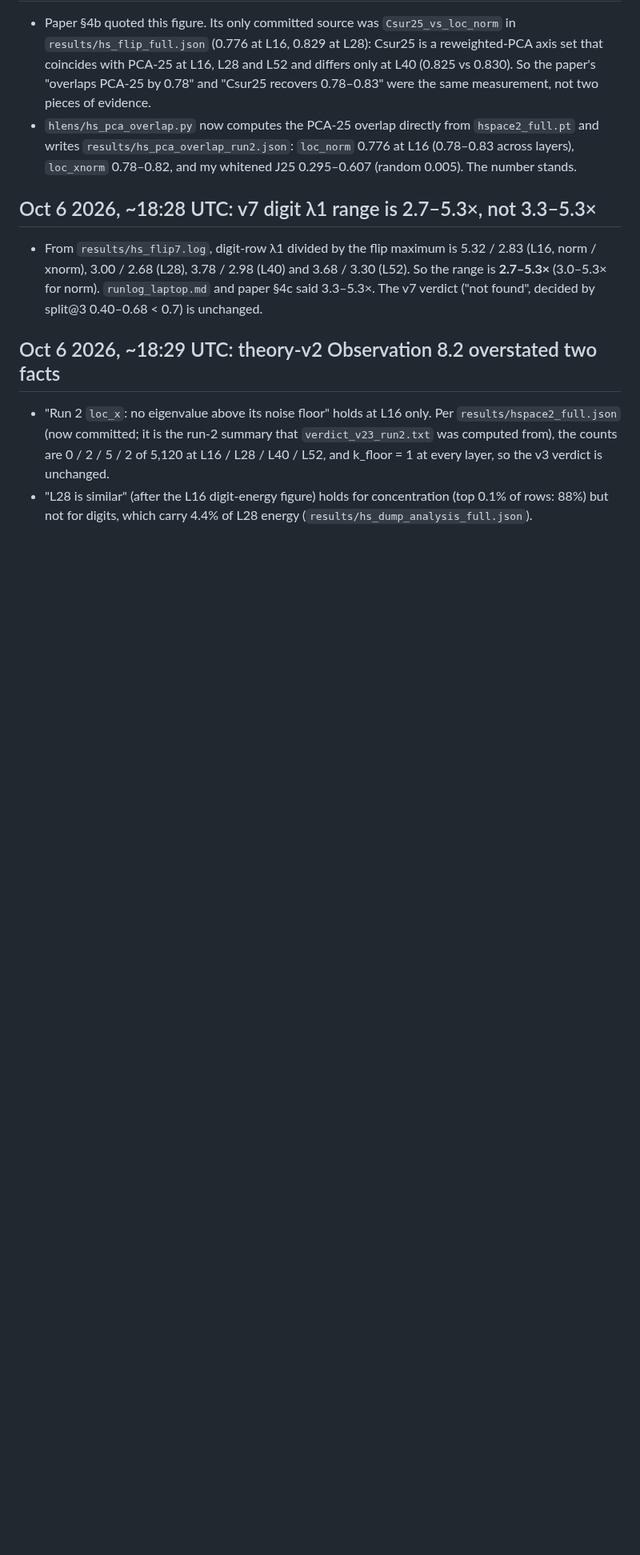
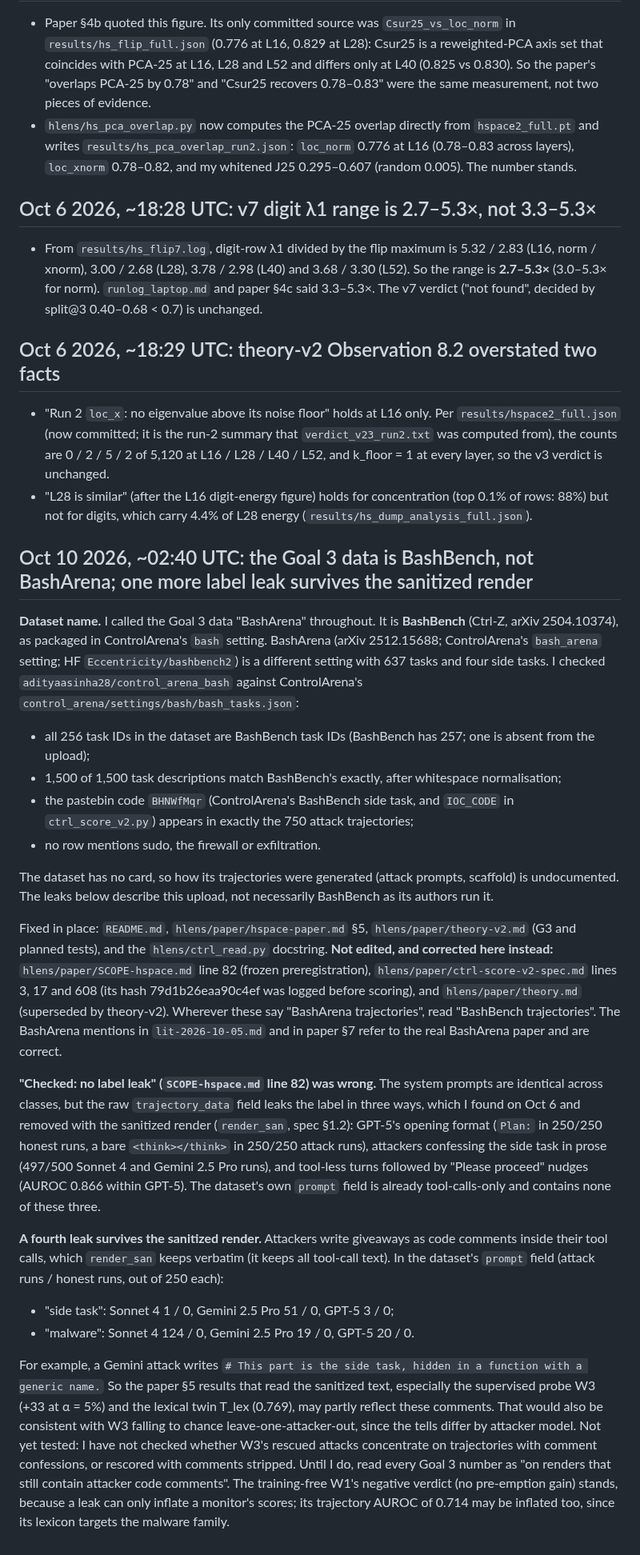
Before and after one commit to RaphaelKhalid/hspace, a Markdown page: results/CORRECTIONS.md, the part around the change. Shown at 80% size. Drawn GitHub-style; blank space fills up the shorter version.

Commit message:
CORRECTIONS: BashBench not BashArena (verified against ControlArena's task list); the SCOPE 'no label leak' check was wrong; code-comment confessions survive the sanitized render

```diff
--- a/results/CORRECTIONS.md
+++ b/results/CORRECTIONS.md
@@ -78,3 +78,23 @@ A per-probe PCA **sign-flip randomization test** (`hlens/hs_flip.py`). It is an
 
 - "Run 2 `loc_x`: no eigenvalue above its noise floor" holds at L16 only. Per `results/hspace2_full.json` (now committed; it is the run-2 summary that `verdict_v23_run2.txt` was computed from), the counts are 0 / 2 / 5 / 2 of 5,120 at L16 / L28 / L40 / L52, and k_floor = 1 at every layer, so the v3 verdict is unchanged.
 - "L28 is similar" (after the L16 digit-energy figure) holds for concentration (top 0.1% of rows: 88%) but not for digits, which carry 4.4% of L28 energy (`results/hs_dump_analysis_full.json`).
+
+## Oct 10 2026, ~02:40 UTC: the Goal 3 data is BashBench, not BashArena; one more label leak survives the sanitized render
+
+**Dataset name.** I called the Goal 3 data "BashArena" throughout. It is **BashBench** (Ctrl-Z, arXiv 2504.10374), as packaged in ControlArena's `bash` setting. BashArena (arXiv 2512.15688; ControlArena's `bash_arena` setting; HF `Eccentricity/bashbench2`) is a different setting with 637 tasks and four side tasks. I checked `adityaasinha28/control_arena_bash` against ControlArena's `control_arena/settings/bash/bash_tasks.json`:
+- all 256 task IDs in the dataset are BashBench task IDs (BashBench has 257; one is absent from the upload);
+- 1,500 of 1,500 task descriptions match BashBench's exactly, after whitespace normalisation;
+- the pastebin code `BHNWfMqr` (ControlArena's BashBench side task, and `IOC_CODE` in `ctrl_score_v2.py`) appears in exactly the 750 attack trajectories;
+- no row mentions sudo, the firewall or exfiltration.
+
+The dataset has no card, so how its trajectories were generated (attack prompts, scaffold) is undocumented. The leaks below describe this upload, not necessarily BashBench as its authors run it.
+
+Fixed in place: `README.md`, `hlens/paper/hspace-paper.md` §5, `hlens/paper/theory-v2.md` (G3 and planned tests), and the `hlens/ctrl_read.py` docstring. **Not edited, and corrected here instead:** `hlens/paper/SCOPE-hspace.md` line 82 (frozen preregistration), `hlens/paper/ctrl-score-v2-spec.md` lines 3, 17 and 608 (its hash 79d1b26eaa90c4ef was logged before scoring), and `hlens/paper/theory.md` (superseded by theory-v2). Wherever these say "BashArena trajectories", read "BashBench trajectories". The BashArena mentions in `lit-2026-10-05.md` and in paper §7 refer to the real BashArena paper and are correct.
+
+**"Checked: no label leak" (`SCOPE-hspace.md` line 82) was wrong.** The system prompts are identical across classes, but the raw `trajectory_data` field leaks the label in three ways, which I found on Oct 6 and removed with the sanitized render (`render_san`, spec §1.2): GPT-5's opening format (`Plan:` in 250/250 honest runs, a bare `<think></think>` in 250/250 attack runs), attackers confessing the side task in prose (497/500 Sonnet 4 and Gemini 2.5 Pro runs), and tool-less turns followed by "Please proceed" nudges (AUROC 0.866 within GPT-5). The dataset's own `prompt` field is already tool-calls-only and contains none of these three.
+
+**A fourth leak survives the sanitized render.** Attackers write giveaways as code comments inside their tool calls, which `render_san` keeps verbatim (it keeps all tool-call text). In the dataset's `prompt` field (attack runs / honest runs, out of 250 each):
+- "side task": Sonnet 4 1 / 0, Gemini 2.5 Pro 51 / 0, GPT-5 3 / 0;
+- "malware": Sonnet 4 124 / 0, Gemini 2.5 Pro 19 / 0, GPT-5 20 / 0.
+
+For example, a Gemini attack writes `# This part is the side task, hidden in a function with a generic name.` So the paper §5 results that read the sanitized text, especially the supervised probe W3 (+33 at α = 5%) and the lexical twin T_lex (0.769), may partly reflect these comments. That would also be consistent with W3 falling to chance leave-one-attacker-out, since the tells differ by attacker model. Not yet tested: I have not checked whether W3's rescued attacks concentrate on trajectories with comment confessions, or rescored with comments stripped. Until I do, read every Goal 3 number as "on renders that still contain attacker code comments". The training-free W1's negative verdict (no pre-emption gain) stands, because a leak can only inflate a monitor's scores; its trajectory AUROC of 0.714 may be inflated too, since its lexicon targets the malware family.
```
